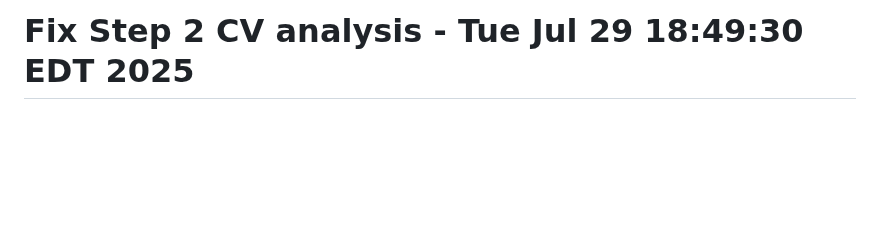
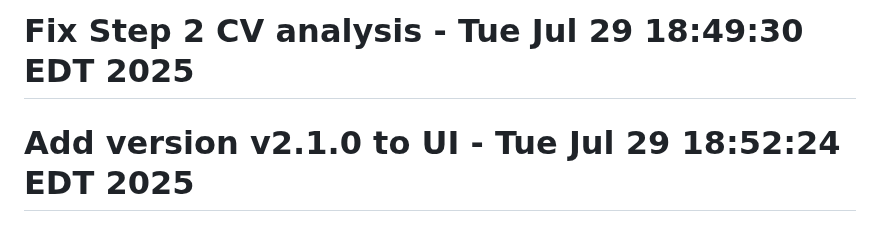
Before and after one commit to husainza/Resume_Score, a Markdown page: README.md, the part around the change. Rendered like a GitHub page; blank space fills up the shorter version.

Commit message:
Add version v2.1.0 (Secure Edition) to UI

```diff
--- a/README.md
+++ b/README.md
@@ -268,3 +268,4 @@ For issues and questions:
 # Test secure API key injection - Tue Jul 29 18:41:15 EDT 2025
 # Test official GitHub Pages deployment - Tue Jul 29 18:42:43 EDT 2025
 # Fix Step 2 CV analysis - Tue Jul 29 18:49:30 EDT 2025
+# Add version v2.1.0 to UI - Tue Jul 29 18:52:24 EDT 2025
```
